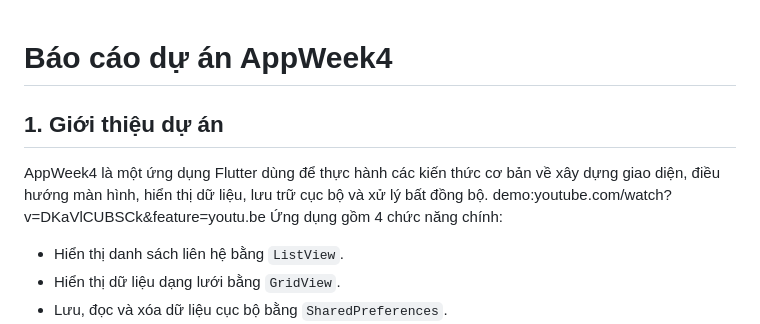
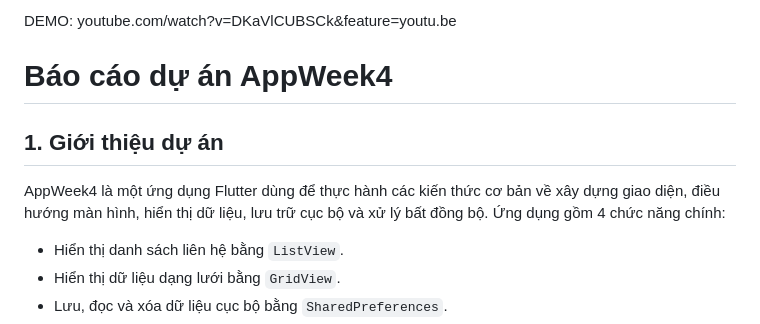
Before and after one commit to leviethang2509/AppWeek4, a Markdown page: README.md, the part around the change. Drawn GitHub-style.

```diff
--- a/README.md
+++ b/README.md
@@ -1,8 +1,9 @@
+
+DEMO: youtube.com/watch?v=DKaVlCUBSCk&feature=youtu.be
 # Báo cáo dự án AppWeek4
 ## 1. Giới thiệu dự án
 
 AppWeek4 là một ứng dụng Flutter dùng để thực hành các kiến thức cơ bản về xây dựng giao diện, điều hướng màn hình, hiển thị dữ liệu, lưu trữ cục bộ và xử lý bất đồng bộ.
-demo:youtube.com/watch?v=DKaVlCUBSCk&feature=youtu.be
 Ứng dụng gồm 4 chức năng chính:
 
 - Hiển thị danh sách liên hệ bằng `ListView`.
```
